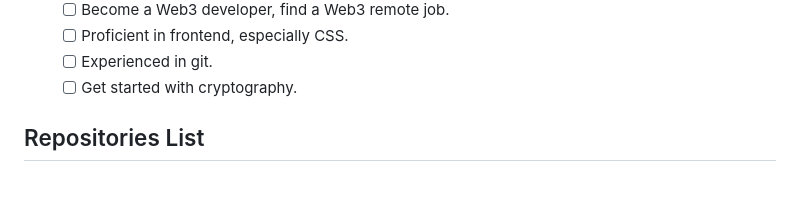
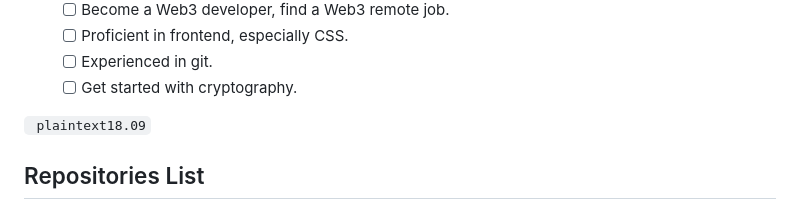
Before and after one commit to AshGreyG/AshGreyG, a Markdown page: README.md, the part around the change. Drawn GitHub-style; blank space fills up the shorter version.

Commit message:
:memo: automatically update profile

````diff
--- a/README.md
+++ b/README.md
@@ -34,8 +34,7 @@ duplicate with an existing username), you can call me Grey He, or 何昱晖 in C
   + [ ] Get started with cryptography.
 
 <!-- Begin Realize Status -->
-
-<!-- End Realize Status -->
+``` plaintext18.09```<!-- End Realize Status -->
 
 ## Repositories List
 
````
